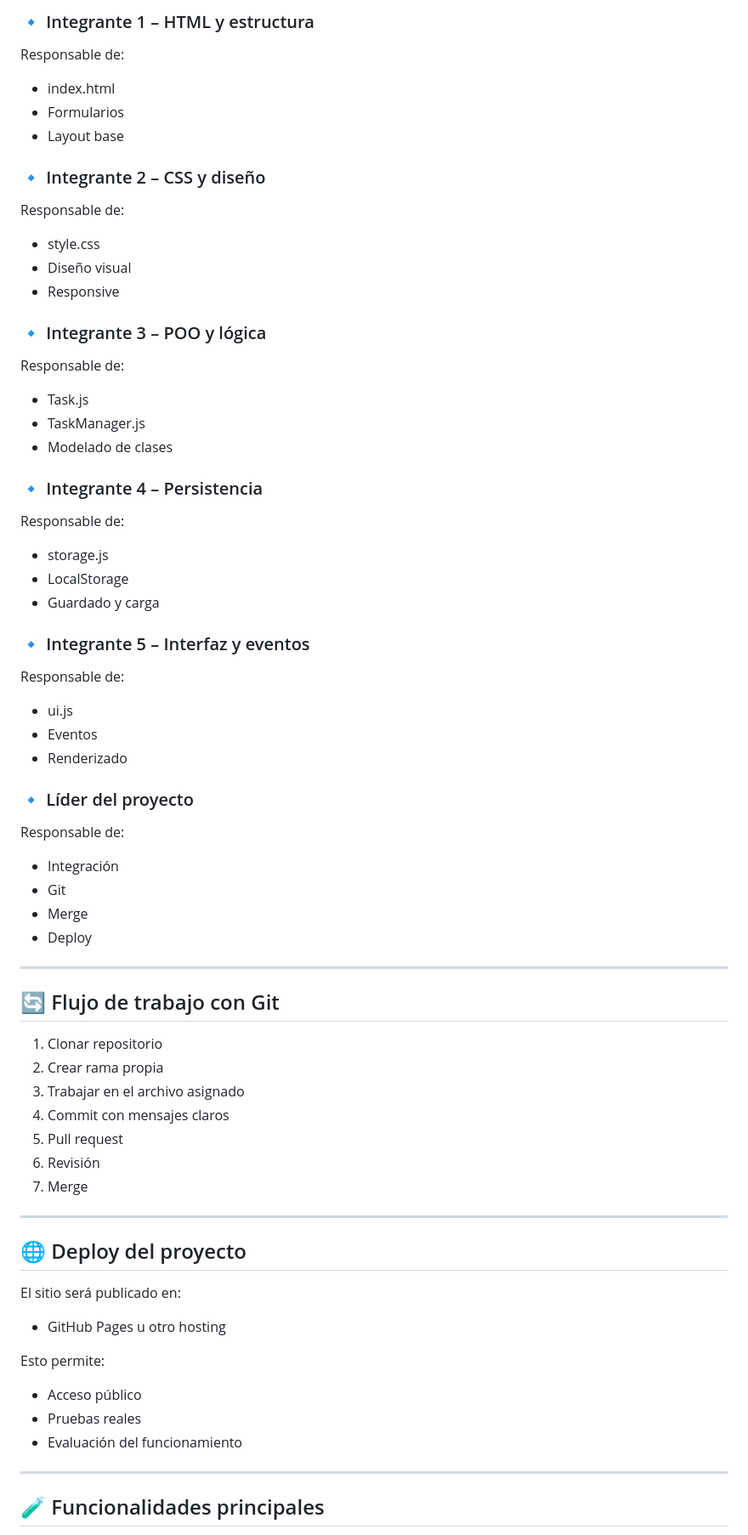
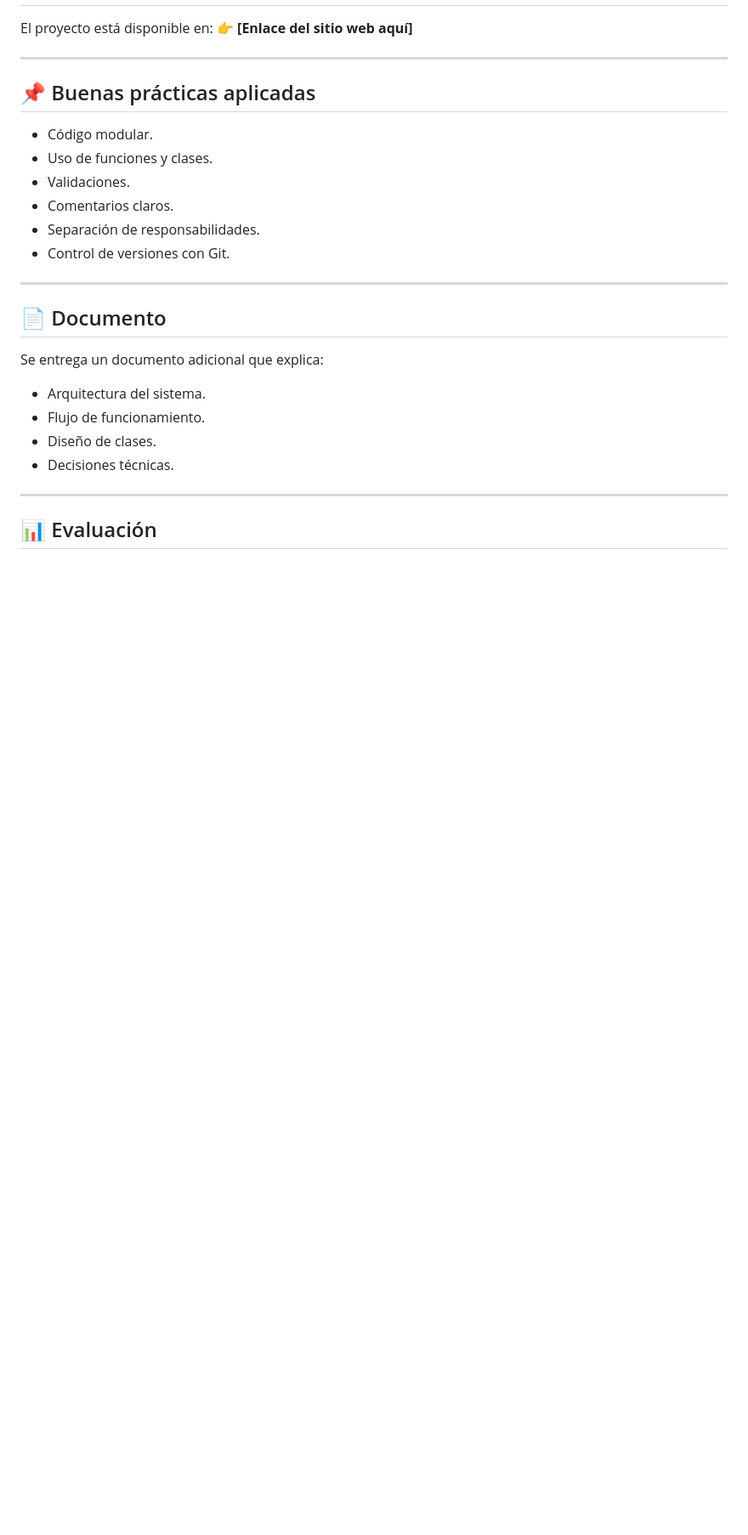
Before and after one commit to VMz69/shoping-cart, a Markdown page: README.md, the part around one of its changes. Shown at 85% size. Drawn GitHub-style; blank space fills up the shorter version.

```diff
--- a/README.md
+++ b/README.md
@@ -119,80 +150,30 @@ Controla la interacción con el usuario:
 
-### 🔹 Integrante 1 – HTML y estructura
-
-Responsable de:
-
-* index.html
-* Formularios
-* Layout base
-
-### 🔹 Integrante 2 – CSS y diseño
-
-Responsable de:
-
-* style.css
-* Diseño visual
-* Responsive
-
-### 🔹 Integrante 3 – POO y lógica
-
-Responsable de:
-
-* Task.js
-* TaskManager.js
-* Modelado de clases
-
-### 🔹 Integrante 4 – Persistencia
-
-Responsable de:
-
-* storage.js
-* LocalStorage
-* Guardado y carga
-
-### 🔹 Integrante 5 – Interfaz y eventos
-
-Responsable de:
-
-* ui.js
-* Eventos
-* Renderizado
-
-### 🔹 Líder del proyecto
-
-Responsable de:
-
-* Integración
-* Git
-* Merge
-* Deploy
+El proyecto está disponible en:
+👉 **[Enlace del sitio web aquí]**
 
 ---
 
-## 🔄 Flujo de trabajo con Git
+## 📌 Buenas prácticas aplicadas
 
-1. Clonar repositorio
-2. Crear rama propia
-3. Trabajar en el archivo asignado
-4. Commit con mensajes claros
-5. Pull request
-6. Revisión
-7. Merge
+* Código modular.
+* Uso de funciones y clases.
+* Validaciones.
+* Comentarios claros.
+* Separación de responsabilidades.
+* Control de versiones con Git.
 
 ---
 
-## 🌐 Deploy del proyecto
+## 📄 Documento
 
-El sitio será publicado en:
+Se entrega un documento adicional que explica:
 
-* GitHub Pages u otro hosting
-
-Esto permite:
-
-* Acceso público
-* Pruebas reales
-* Evaluación del funcionamiento
+* Arquitectura del sistema.
+* Flujo de funcionamiento.
+* Diseño de clases.
+* Decisiones técnicas.
 
 ---
 
-## 🧪 Funcionalidades principales
+## 📊 Evaluación
 
```
Also changed, not shown: other parts of README.md (+121 -112 lines).
